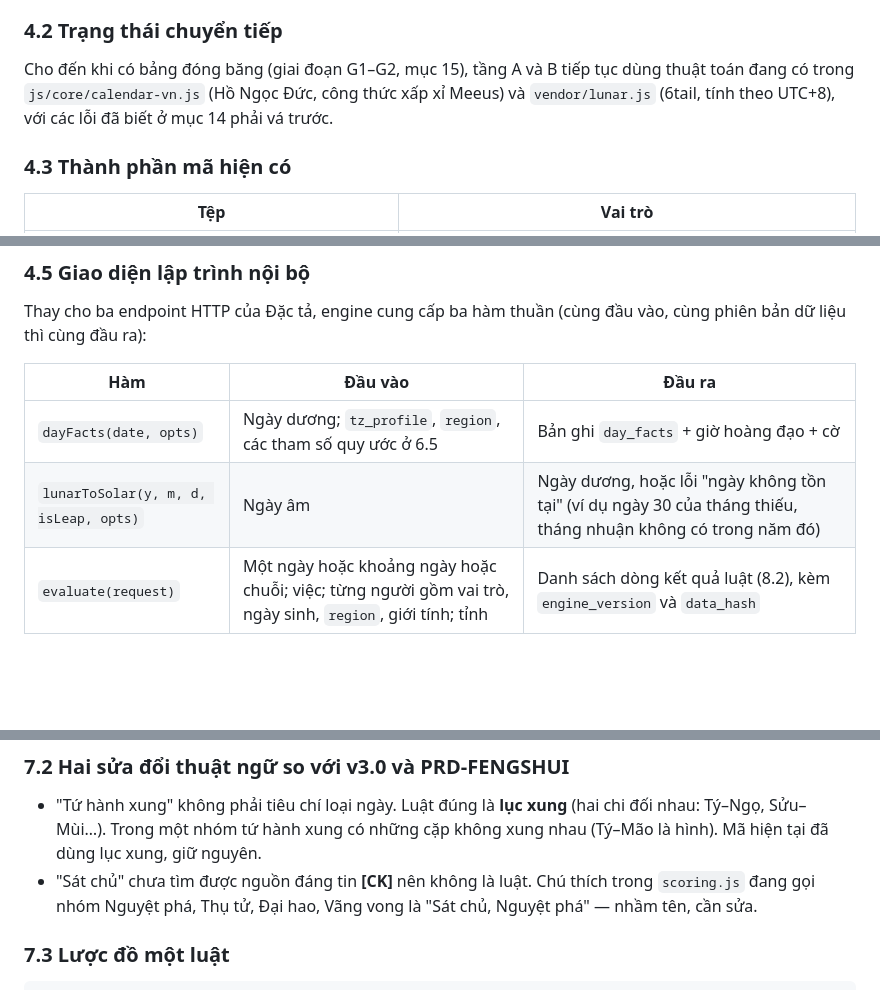
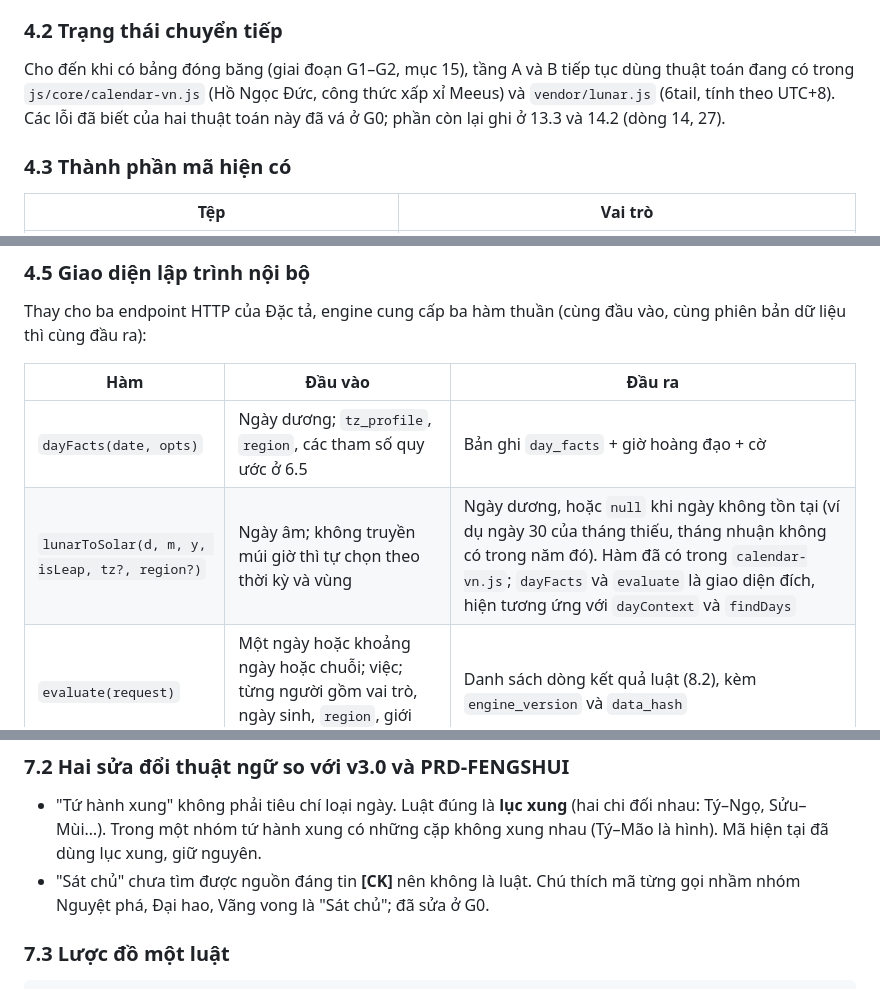
Before and after one commit to tuyenht/NgayTot, a Markdown page: docs/PRD-LICH-VIET-CORE-2026.md, 3 parts joined by grey strips. GitHub-like rendering; blank space fills up the shorter version.

```diff
--- a/docs/PRD-LICH-VIET-CORE-2026.md
+++ b/docs/PRD-LICH-VIET-CORE-2026.md
@@ -160,7 +160,7 @@ Bỏ khỏi v3.0: endpoint `POST /api/v3/fengshui/evaluate`, `x-api-key`, giới
 
 ### 4.2 Trạng thái chuyển tiếp
 
-Cho đến khi có bảng đóng băng (giai đoạn G1–G2, mục 15), tầng A và B tiếp tục dùng thuật toán đang có trong `js/core/calendar-vn.js` (Hồ Ngọc Đức, công thức xấp xỉ Meeus) và `vendor/lunar.js` (6tail, tính theo UTC+8), với các lỗi đã biết ở mục 14 phải vá trước.
+Cho đến khi có bảng đóng băng (giai đoạn G1–G2, mục 15), tầng A và B tiếp tục dùng thuật toán đang có trong `js/core/calendar-vn.js` (Hồ Ngọc Đức, công thức xấp xỉ Meeus) và `vendor/lunar.js` (6tail, tính theo UTC+8). Các lỗi đã biết của hai thuật toán này đã vá ở G0; phần còn lại ghi ở 13.3 và 14.2 (dòng 14, 27).
 
 ### 4.3 Thành phần mã hiện có
 
@@ -200,7 +200,7 @@ Thay cho ba endpoint HTTP của Đặc tả, engine cung cấp ba hàm thuần (
 | Hàm | Đầu vào | Đầu ra |
 | --- | --- | --- |
 | `dayFacts(date, opts)` | Ngày dương; `tz_profile`, `region`, các tham số quy ước ở 6.5 | Bản ghi `day_facts` + giờ hoàng đạo + cờ |
-| `lunarToSolar(y, m, d, isLeap, opts)` | Ngày âm | Ngày dương, hoặc lỗi "ngày không tồn tại" (ví dụ ngày 30 của tháng thiếu, tháng nhuận không có trong năm đó) |
+| `lunarToSolar(d, m, y, isLeap, tz?, region?)` | Ngày âm; không truyền múi giờ thì tự chọn theo thời kỳ và vùng | Ngày dương, hoặc `null` khi ngày không tồn tại (ví dụ ngày 30 của tháng thiếu, tháng nhuận không có trong năm đó). Hàm đã có trong `calendar-vn.js`; `dayFacts` và `evaluate` là giao diện đích, hiện tương ứng với `dayContext` và `findDays` |
 | `evaluate(request)` | Một ngày hoặc khoảng ngày hoặc chuỗi; việc; từng người gồm vai trò, ngày sinh, `region`, giới tính; tỉnh | Danh sách dòng kết quả luật (8.2), kèm `engine_version` và `data_hash` |
 
 Ví dụ đầu vào của `evaluate` (khung lấy từ V5.1, sửa cho nhiều người và cho hai loại vùng):
@@ -378,7 +378,7 @@ Luật được lưu như dữ liệu có nguồn. Engine là bộ tra bảng th
 ### 7.2 Hai sửa đổi thuật ngữ so với v3.0 và PRD-FENGSHUI
 
 - "Tứ hành xung" không phải tiêu chí loại ngày. Luật đúng là **lục xung** (hai chi đối nhau: Tý–Ngọ, Sửu–Mùi…). Trong một nhóm tứ hành xung có những cặp không xung nhau (Tý–Mão là hình). Mã hiện tại đã dùng lục xung, giữ nguyên.
-- "Sát chủ" chưa tìm được nguồn đáng tin **[CK]** nên không là luật. Chú thích trong `scoring.js` đang gọi nhóm Nguyệt phá, Thụ tử, Đại hao, Vãng vong là "Sát chủ, Nguyệt phá" — nhầm tên, cần sửa.
+- "Sát chủ" chưa tìm được nguồn đáng tin **[CK]** nên không là luật. Chú thích mã từng gọi nhầm nhóm Nguyệt phá, Đại hao, Vãng vong là "Sát chủ"; đã sửa ở G0.
 
 ### 7.3 Lược đồ một luật
 
```
Also changed, not shown: other parts of docs/PRD-LICH-VIET-CORE-2026.md (+3 -3 lines).
